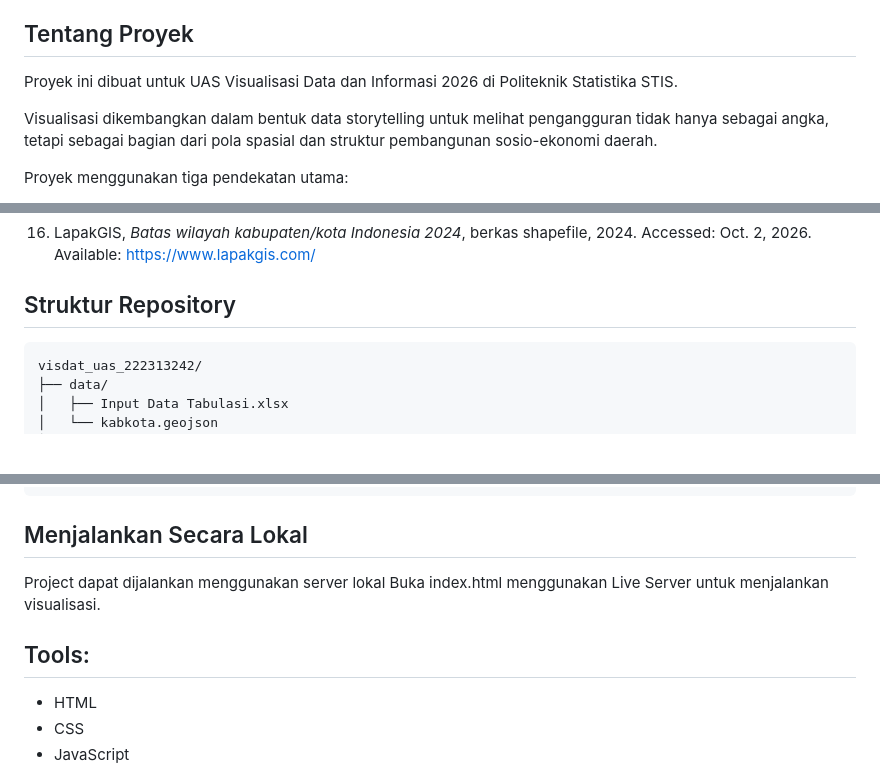
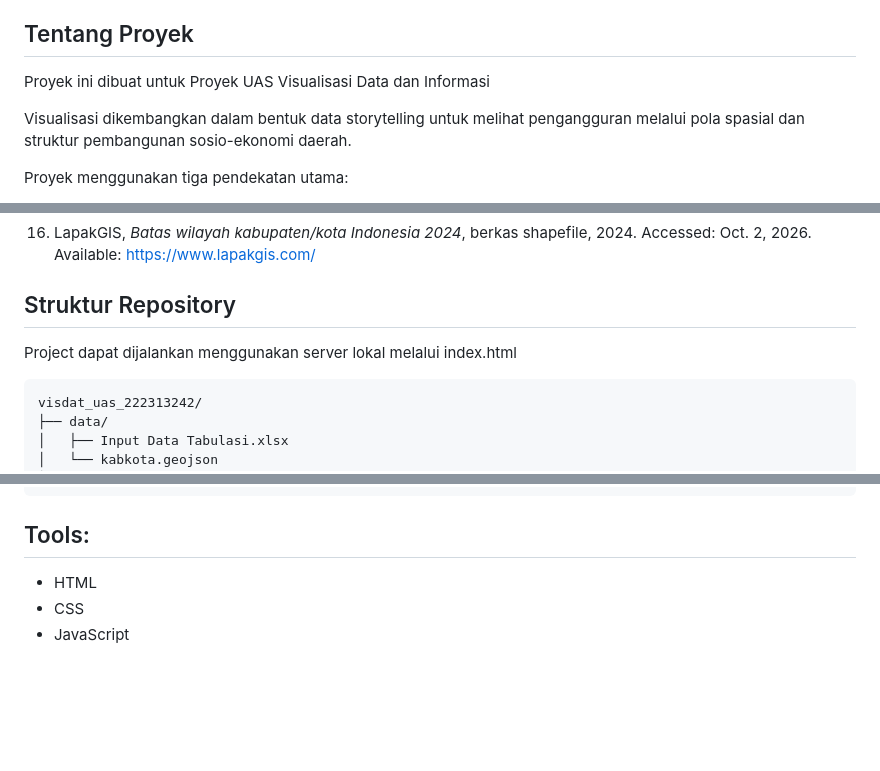
Before and after one commit to 222313242/visdat_uas_222313242, a Markdown page: README.md, 3 parts joined by grey strips. GitHub-like rendering; blank space fills up the shorter version.

````diff
--- a/README.md
+++ b/README.md
@@ -4,9 +4,9 @@ Visualisasi interaktif mengenai dinamika pengangguran dan ketimpangan pembanguna
 
 ## Tentang Proyek
 
-Proyek ini dibuat untuk UAS Visualisasi Data dan Informasi 2026 di Politeknik Statistika STIS.
+Proyek ini dibuat untuk Proyek UAS Visualisasi Data dan Informasi
 
-Visualisasi dikembangkan dalam bentuk data storytelling untuk melihat pengangguran tidak hanya sebagai angka, tetapi sebagai bagian dari pola spasial dan struktur pembangunan sosio-ekonomi daerah.
+Visualisasi dikembangkan dalam bentuk data storytelling untuk melihat pengangguran melalui pola spasial dan struktur pembangunan sosio-ekonomi daerah.
 
 Proyek menggunakan tiga pendekatan utama:
 
@@ -68,6 +68,7 @@ Data utama berasal dari Badan Pusat Statistik (BPS). Data pendukung berupa batas
 16. LapakGIS, *Batas wilayah kabupaten/kota Indonesia 2024*, berkas shapefile, 2024. Accessed: Oct. 2, 2026. Available: https://www.lapakgis.com/
 
 ## Struktur Repository
+Project dapat dijalankan menggunakan server lokal melalui index.html
 
 ```text
 visdat_uas_222313242/
@@ -86,12 +87,8 @@ visdat_uas_222313242/
 └── index.html
 ```
 
-## Menjalankan Secara Lokal
+## Tools:
 
-Project dapat dijalankan menggunakan server lokal
-Buka index.html menggunakan Live Server untuk menjalankan visualisasi.
-
-## Tools:
 - HTML
 - CSS
 - JavaScript
````
